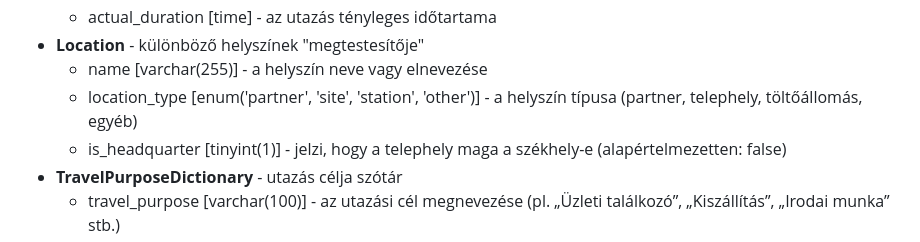
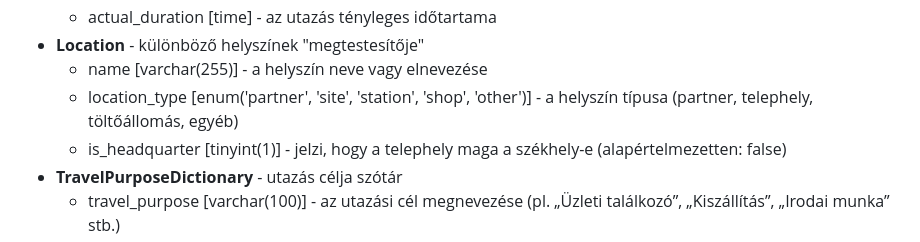
Before and after one commit to kovacsmate3/szakdolgozat-apontonkft, a Markdown page: README.md, the part around the change. Rendered like a GitHub page.

```diff
--- a/README.md
+++ b/README.md
@@ -50,7 +50,7 @@ A megfelelő adatbázis táblák és modellek implementálása az alábbiak szer
   * actual_duration [time] - az utazás tényleges időtartama
 * **Location** - különböző helyszínek "megtestesítője"
   * name [varchar(255)] - a helyszín neve vagy elnevezése
-  * location_type [enum('partner', 'site', 'station', 'other')] - a helyszín típusa (partner, telephely, töltőállomás, egyéb)
+  * location_type [enum('partner', 'site', 'station', 'shop', 'other')] - a helyszín típusa (partner, telephely, töltőállomás, egyéb)
   * is_headquarter [tinyint(1)] - jelzi, hogy a telephely maga a székhely-e (alapértelmezetten: false)
 * **TravelPurposeDictionary**  - utazás célja szótár
   * travel_purpose [varchar(100)] - az utazási cél megnevezése (pl. „Üzleti találkozó”, „Kiszállítás”, „Irodai munka” stb.)
```
